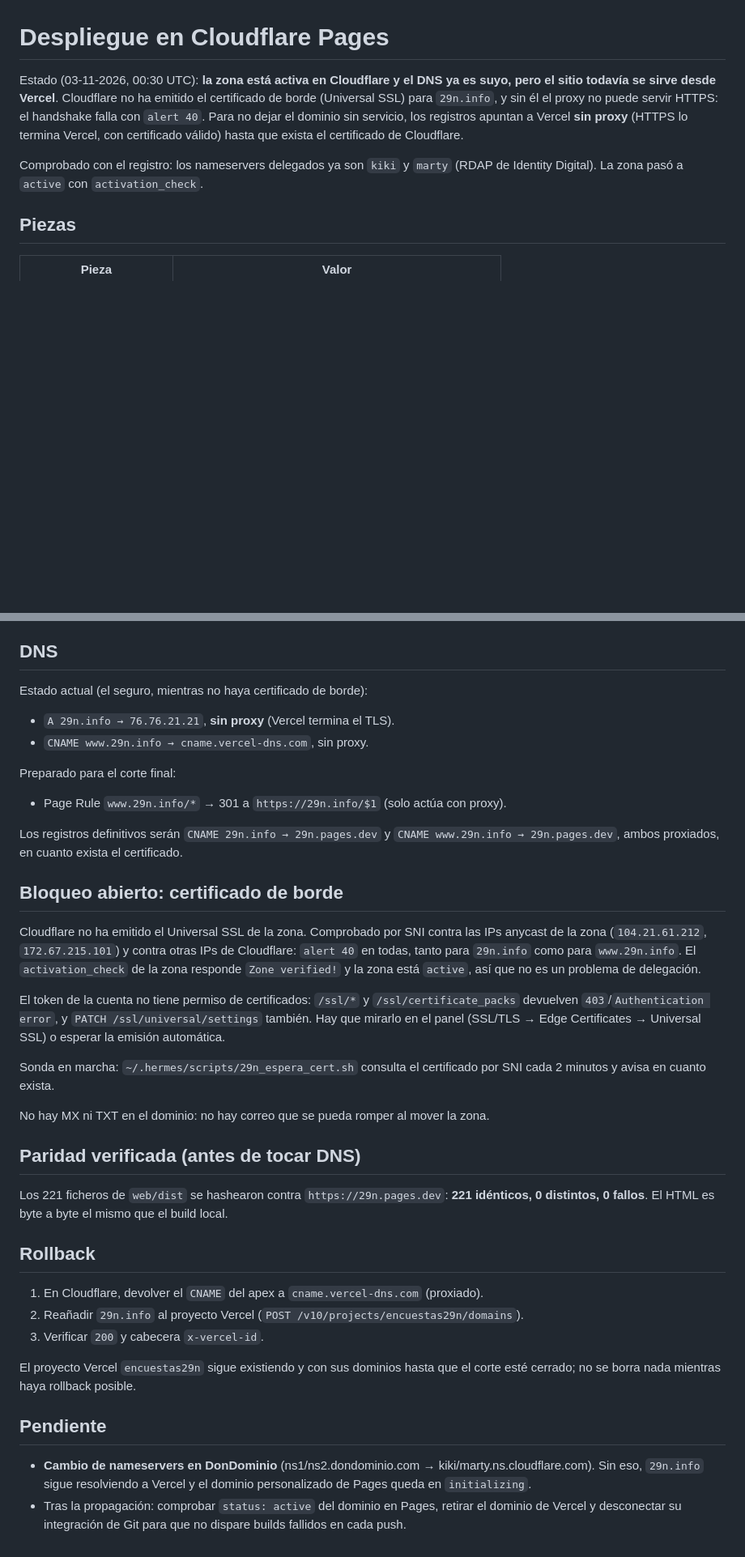
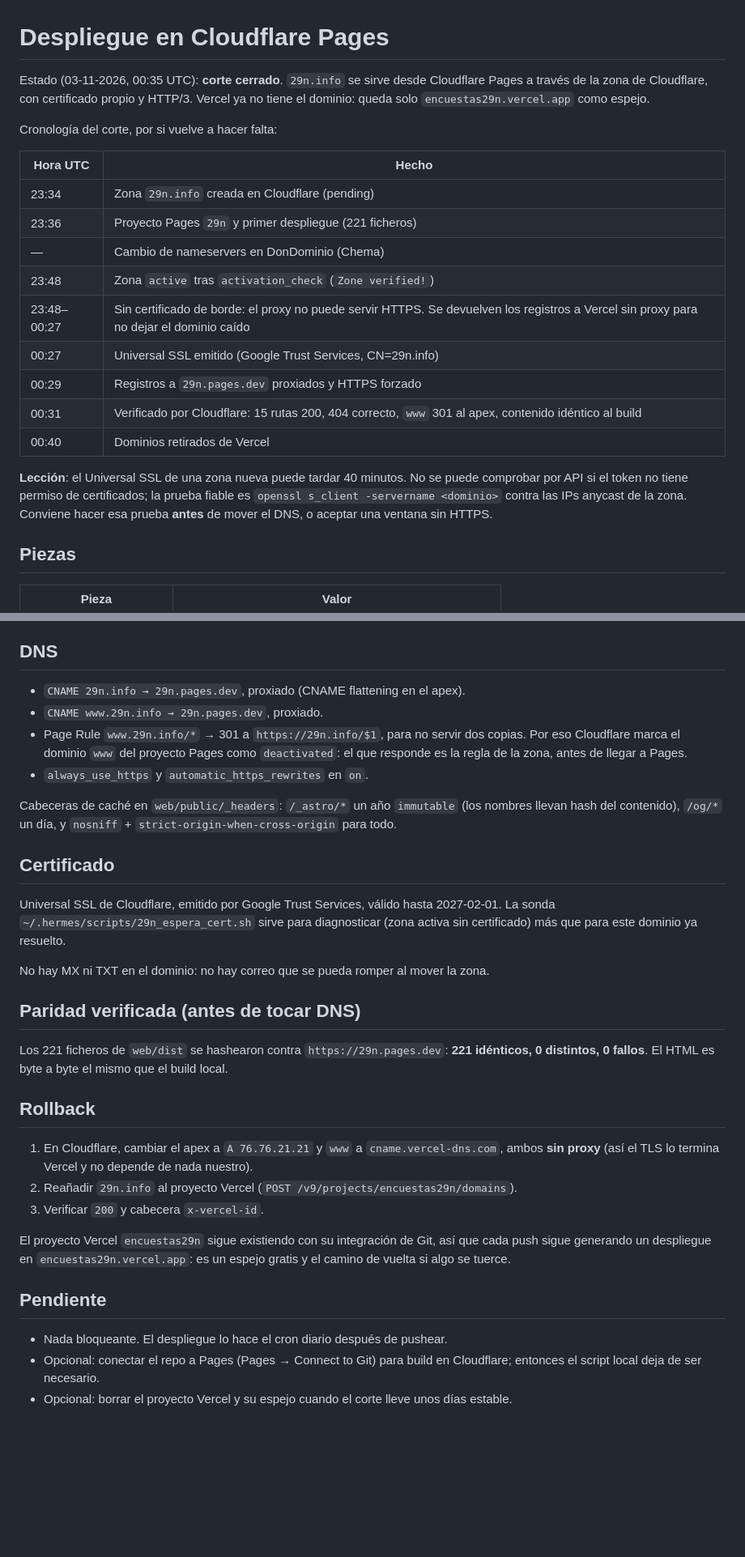
Before and after one commit to elCanosail/29N, a Markdown page: docs/notes/despliegue-cloudflare.md, 2 parts joined by grey strips. Shown at 81% size. GitHub-like rendering; blank space fills up the shorter version.

Commit message:
docs: corte a Cloudflare cerrado, con cronología y cabeceras
Registra la ventana sin certificado de borde, cómo se detectó por SNI y el
rollback real.

```diff
--- a/docs/notes/despliegue-cloudflare.md
+++ b/docs/notes/despliegue-cloudflare.md
@@ -1,14 +1,27 @@
 # Despliegue en Cloudflare Pages
 
-Estado (03-11-2026, 00:30 UTC): **la zona está activa en Cloudflare y el DNS ya es suyo,
-pero el sitio todavía se sirve desde Vercel**. Cloudflare no ha emitido el certificado
-de borde (Universal SSL) para `29n.info`, y sin él el proxy no puede servir HTTPS: el
-handshake falla con `alert 40`. Para no dejar el dominio sin servicio, los registros
-apuntan a Vercel **sin proxy** (HTTPS lo termina Vercel, con certificado válido) hasta
-que exista el certificado de Cloudflare.
+Estado (03-11-2026, 00:35 UTC): **corte cerrado**. `29n.info` se sirve desde
+Cloudflare Pages a través de la zona de Cloudflare, con certificado propio y HTTP/3.
+Vercel ya no tiene el dominio: queda solo `encuestas29n.vercel.app` como espejo.
 
-Comprobado con el registro: los nameservers delegados ya son `kiki` y `marty`
-(RDAP de Identity Digital). La zona pasó a `active` con `activation_check`.
+Cronología del corte, por si vuelve a hacer falta:
+
+| Hora UTC | Hecho |
+|---|---|
+| 23:34 | Zona `29n.info` creada en Cloudflare (pending) |
+| 23:36 | Proyecto Pages `29n` y primer despliegue (221 ficheros) |
+| — | Cambio de nameservers en DonDominio (Chema) |
+| 23:48 | Zona `active` tras `activation_check` (`Zone verified!`) |
+| 23:48–00:27 | Sin certificado de borde: el proxy no puede servir HTTPS. Se devuelven los registros a Vercel sin proxy para no dejar el dominio caído |
+| 00:27 | Universal SSL emitido (Google Trust Services, CN=29n.info) |
+| 00:29 | Registros a `29n.pages.dev` proxiados y HTTPS forzado |
+| 00:31 | Verificado por Cloudflare: 15 rutas 200, 404 correcto, `www` 301 al apex, contenido idéntico al build |
+| 00:40 | Dominios retirados de Vercel |
+
+**Lección**: el Universal SSL de una zona nueva puede tardar 40 minutos. No se puede
+comprobar por API si el token no tiene permiso de certificados; la prueba fiable es
+`openssl s_client -servername <dominio>` contra las IPs anycast de la zona. Conviene
+hacer esa prueba **antes** de mover el DNS, o aceptar una ventana sin HTTPS.
 
 ## Piezas
 
@@ -37,34 +50,22 @@ dashboard (Pages → Connect to Git). Entonces el script local deja de ser neces
 
 ## DNS
 
-Estado actual (el seguro, mientras no haya certificado de borde):
+- `CNAME 29n.info → 29n.pages.dev`, proxiado (CNAME flattening en el apex).
+- `CNAME www.29n.info → 29n.pages.dev`, proxiado.
+- Page Rule `www.29n.info/*` → 301 a `https://29n.info/$1`, para no servir dos copias.
+  Por eso Cloudflare marca el dominio `www` del proyecto Pages como `deactivated`:
+  el que responde es la regla de la zona, antes de llegar a Pages.
+- `always_use_https` y `automatic_https_rewrites` en `on`.
 
-- `A 29n.info → 76.76.21.21`, **sin proxy** (Vercel termina el TLS).
-- `CNAME www.29n.info → cname.vercel-dns.com`, sin proxy.
+Cabeceras de caché en `web/public/_headers`: `/_astro/*` un año `immutable` (los
+nombres llevan hash del contenido), `/og/*` un día, y `nosniff` +
+`strict-origin-when-cross-origin` para todo.
 
-Preparado para el corte final:
+## Certificado
 
-- Page Rule `www.29n.info/*` → 301 a `https://29n.info/$1` (solo actúa con proxy).
-
-Los registros definitivos serán `CNAME 29n.info → 29n.pages.dev` y
-`CNAME www.29n.info → 29n.pages.dev`, ambos proxiados, en cuanto exista el
-certificado.
-
-## Bloqueo abierto: certificado de borde
-
-Cloudflare no ha emitido el Universal SSL de la zona. Comprobado por SNI contra las
-IPs anycast de la zona (`104.21.61.212`, `172.67.215.101`) y contra otras IPs de
-Cloudflare: `alert 40` en todas, tanto para `29n.info` como para `www.29n.info`.
-El `activation_check` de la zona responde `Zone verified!` y la zona está `active`,
-así que no es un problema de delegación.
-
-El token de la cuenta no tiene permiso de certificados: `/ssl/*` y
-`/ssl/certificate_packs` devuelven `403`/`Authentication error`, y
-`PATCH /ssl/universal/settings` también. Hay que mirarlo en el panel
-(SSL/TLS → Edge Certificates → Universal SSL) o esperar la emisión automática.
-
-Sonda en marcha: `~/.hermes/scripts/29n_espera_cert.sh` consulta el certificado por
-SNI cada 2 minutos y avisa en cuanto exista.
+Universal SSL de Cloudflare, emitido por Google Trust Services, válido hasta
+2027-02-01. La sonda `~/.hermes/scripts/29n_espera_cert.sh` sirve para diagnosticar
+(zona activa sin certificado) más que para este dominio ya resuelto.
 
 No hay MX ni TXT en el dominio: no hay correo que se pueda romper al mover la zona.
 
@@ -76,18 +77,19 @@ build local.
 
 ## Rollback
 
-1. En Cloudflare, devolver el `CNAME` del apex a `cname.vercel-dns.com` (proxiado).
-2. Reañadir `29n.info` al proyecto Vercel (`POST /v10/projects/encuestas29n/domains`).
+1. En Cloudflare, cambiar el apex a `A 76.76.21.21` y `www` a `cname.vercel-dns.com`,
+   ambos **sin proxy** (así el TLS lo termina Vercel y no depende de nada nuestro).
+2. Reañadir `29n.info` al proyecto Vercel (`POST /v9/projects/encuestas29n/domains`).
 3. Verificar `200` y cabecera `x-vercel-id`.
 
-El proyecto Vercel `encuestas29n` sigue existiendo y con sus dominios hasta que el
-corte esté cerrado; no se borra nada mientras haya rollback posible.
+El proyecto Vercel `encuestas29n` sigue existiendo con su integración de Git, así que
+cada push sigue generando un despliegue en `encuestas29n.vercel.app`: es un espejo
+gratis y el camino de vuelta si algo se tuerce.
 
 ## Pendiente
 
-- **Cambio de nameservers en DonDominio** (ns1/ns2.dondominio.com →
-  kiki/marty.ns.cloudflare.com). Sin eso, `29n.info` sigue resolviendo a Vercel y el
-  dominio personalizado de Pages queda en `initializing`.
-- Tras la propagación: comprobar `status: active` del dominio en Pages, retirar el
-  dominio de Vercel y desconectar su integración de Git para que no dispare builds
-  fallidos en cada push.
+- Nada bloqueante. El despliegue lo hace el cron diario después de pushear.
+- Opcional: conectar el repo a Pages (Pages → Connect to Git) para build en
+  Cloudflare; entonces el script local deja de ser necesario.
+- Opcional: borrar el proyecto Vercel y su espejo cuando el corte lleve unos días
+  estable.
```
